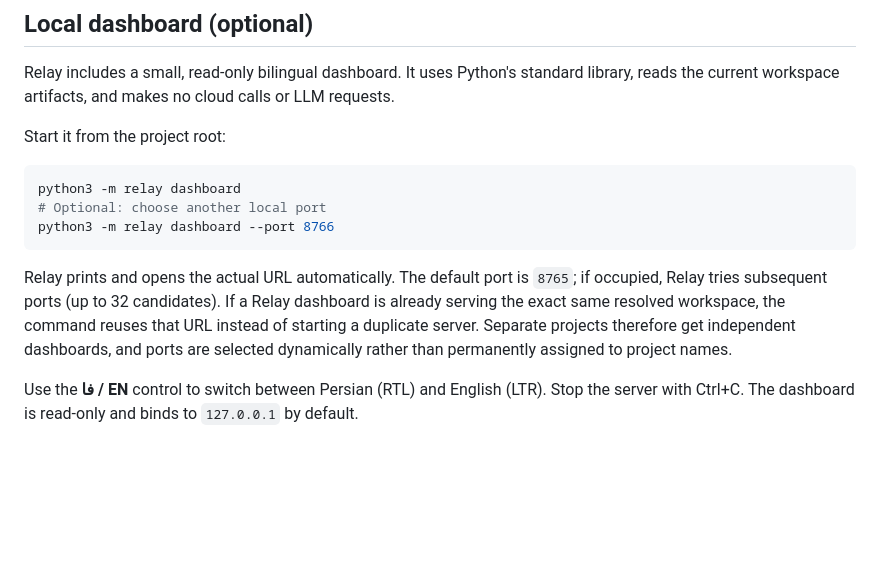
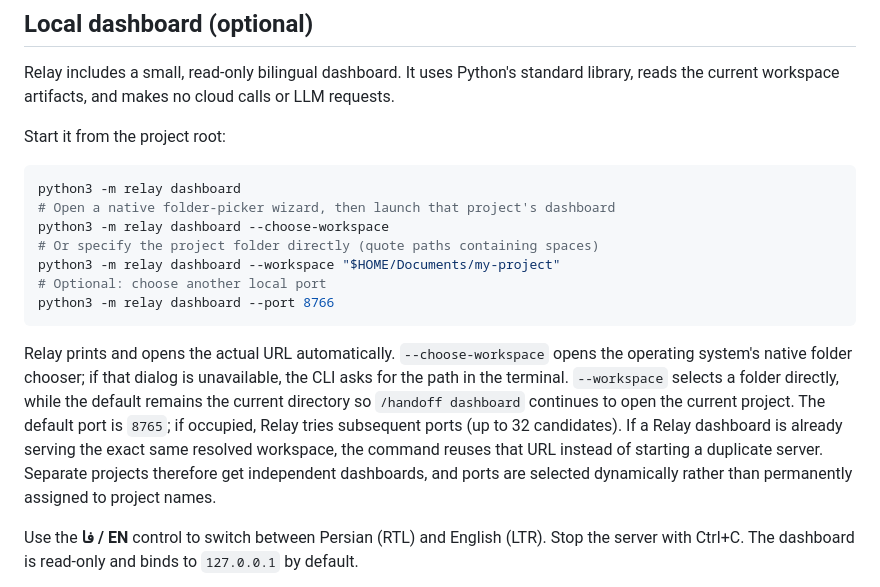
Before and after one commit to FazelMan/relay, a Markdown page: README.md, the part around the change. Drawn GitHub-style; blank space fills up the shorter version.

Commit message:
Document dashboard folder selection wizard

````diff
--- a/README.md
+++ b/README.md
@@ -161,11 +161,15 @@ Start it from the project root:
 
 ```bash
 python3 -m relay dashboard
+# Open a native folder-picker wizard, then launch that project's dashboard
+python3 -m relay dashboard --choose-workspace
+# Or specify the project folder directly (quote paths containing spaces)
+python3 -m relay dashboard --workspace "$HOME/Documents/my-project"
 # Optional: choose another local port
 python3 -m relay dashboard --port 8766
 ```
 
-Relay prints and opens the actual URL automatically. The default port is `8765`; if occupied, Relay tries subsequent ports (up to 32 candidates). If a Relay dashboard is already serving the exact same resolved workspace, the command reuses that URL instead of starting a duplicate server. Separate projects therefore get independent dashboards, and ports are selected dynamically rather than permanently assigned to project names.
+Relay prints and opens the actual URL automatically. `--choose-workspace` opens the operating system's native folder chooser; if that dialog is unavailable, the CLI asks for the path in the terminal. `--workspace` selects a folder directly, while the default remains the current directory so `/handoff dashboard` continues to open the current project. The default port is `8765`; if occupied, Relay tries subsequent ports (up to 32 candidates). If a Relay dashboard is already serving the exact same resolved workspace, the command reuses that URL instead of starting a duplicate server. Separate projects therefore get independent dashboards, and ports are selected dynamically rather than permanently assigned to project names.
 
 Use the **فا / EN** control to switch between Persian (RTL) and English (LTR). Stop the server with Ctrl+C. The dashboard is read-only and binds to `127.0.0.1` by default.
 
````
